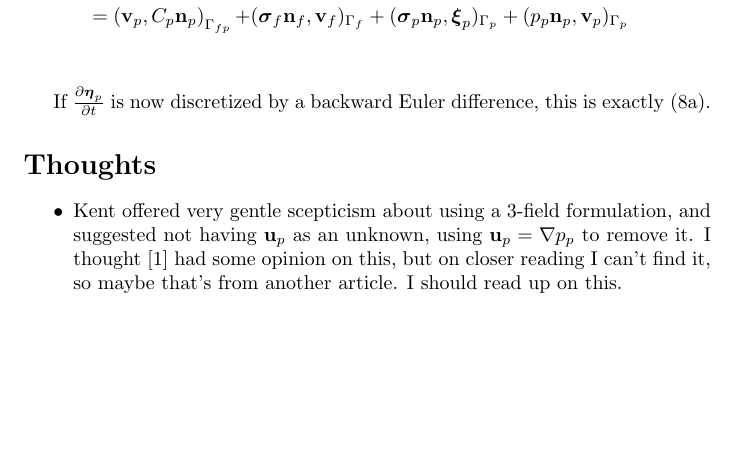
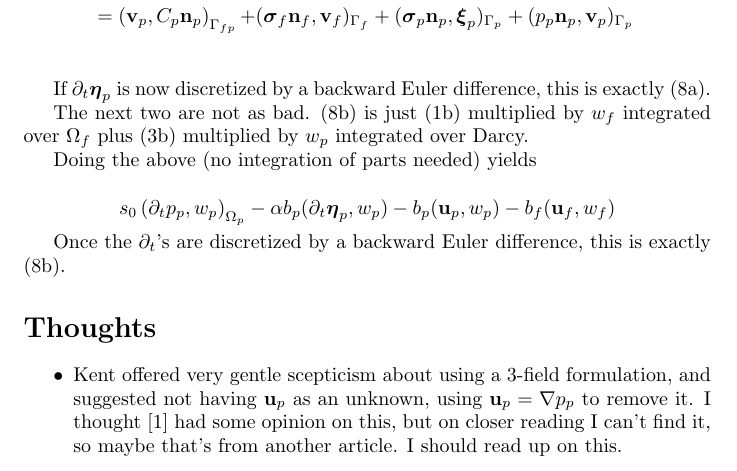
Before and after one commit to presheaf/biot_stokes, a LaTeX document (tex/equations.tex): part of page 7 of 8, cut so that both start at the same text, the shorter picture padded with empty space. Compiled offline with pdfLaTeX.

Commit message:
Added second variational form

```diff
--- a/tex/equations.tex
+++ b/tex/equations.tex
@@ -19,7 +19,8 @@
 \renewcommand{\div}{\mathspace{\nabla \cdot}}
 \newcommand{\inner}[2]{\mathspace{\left (#1, #2 \right)}}
 \newcommand{\defeq}{\mathspace{:=}}
-\newcommand{\ddt}[1]{\mathspace{\frac {\partial #1} {\partial t}}}
+% \newcommand{\ddt}[1]{\mathspace{\frac {\partial #1} {\partial t}}}
+\newcommand{\ddt}[1]{\mathspace{\partial_t #1}}
 \newcommand{\dt}{\mathspace{\Delta t}}
 
 % domains and normals
@@ -291,6 +293,15 @@ We have now derived all the necessary identities, and summing them all yields th
 
 If \ddt{\disp} is now discretized by a backward Euler difference, this is exactly \eqref{eq:varform1}.
 
+The next two are not as bad. \eqref{eq:varform2} is just \eqref{eq:stokes_conservation} multiplied by \wf integrated over \stokes plus \eqref{eq:biot_conservation} multiplied by \wp integrated over Darcy.
+
+Doing the above (no integration of parts needed) yields
+
+$$s_0\inner{\ddt{\pp}}{\wp}_{\darcy} - \alpha b_p(\ddt{\disp}, \wp)
+- b_p(\up, \wp) - b_f(\uf, \wf)$$
+
+Once the \ddt{}'s are discretized by a backward Euler difference, this is exactly \eqref{eq:varform2}.
+
 
 
 
```
Also changed, not shown: tex/equations.pdf, tex/equations.tex (3 more changed lines).
